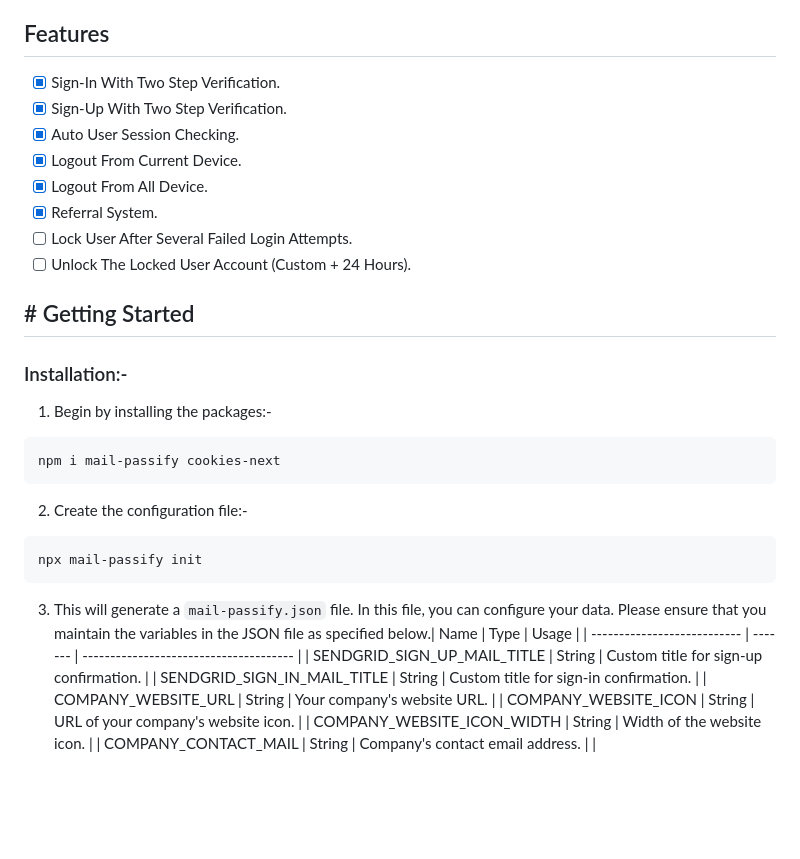
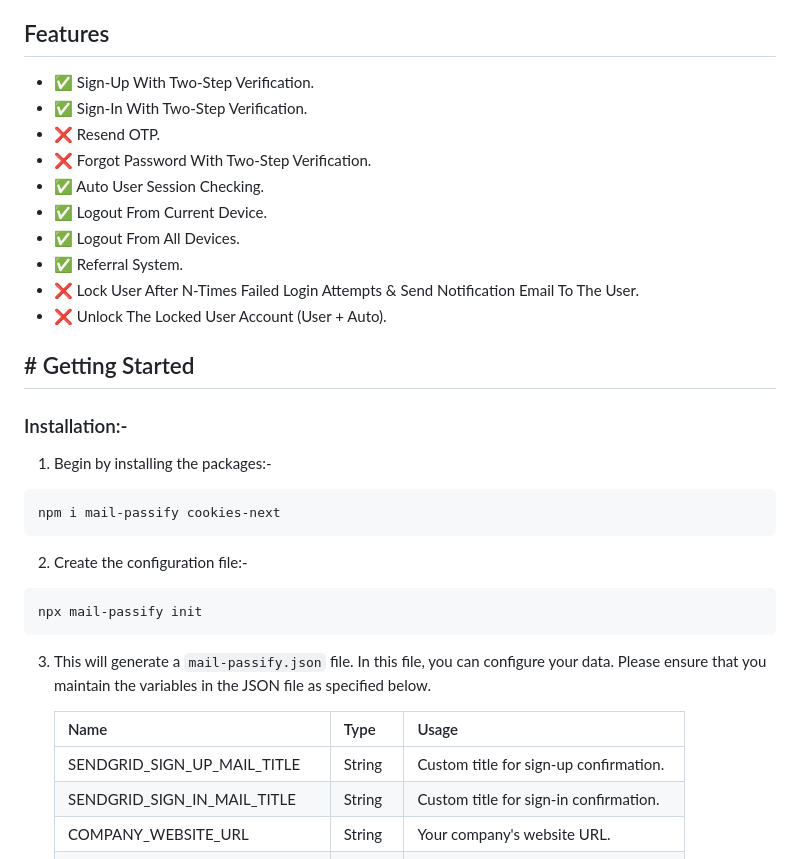
Before and after one commit to Capta1nRaj/mail-passify, a Markdown page: README.md, the part around one of its changes. Rendered like a GitHub page; blank space fills up the shorter version.

````diff
--- a/README.md
+++ b/README.md
@@ -6,14 +6,16 @@ Mail-Passify is a Node.js module that empowers you to create a robust user **sig
 
 ## Features
 
-* [X] Sign-In With Two Step Verification.
-* [X] Sign-Up With Two Step Verification.
-* [X] Auto User Session Checking.
-* [X] Logout From Current Device.
-* [X] Logout From All Device.
-* [X] Referral System.
-* [ ] Lock User After Several Failed Login Attempts.
-* [ ] Unlock The Locked User Account (Custom + 24 Hours).
+- ✅ Sign-Up With Two-Step Verification.
+- ✅ Sign-In With Two-Step Verification.
+- ❌ Resend OTP.
+- ❌ Forgot Password With Two-Step Verification.
+- ✅ Auto User Session Checking.
+- ✅ Logout From Current Device.
+- ✅ Logout From All Devices.
+- ✅ Referral System.
+- ❌ Lock User After N-Times Failed Login Attempts & Send Notification Email To The User.
+- ❌ Unlock The Locked User Account (User + Auto).
 
 ## # Getting Started
 
@@ -31,7 +33,9 @@ npm i mail-passify cookies-next
 npx mail-passify init
 ```
 
-3. This will generate a ``mail-passify.json`` file. In this file, you can configure your data. Please ensure that you maintain the variables in the JSON file as specified below.| Name                        | Type    | Usage                                  |
+3. This will generate a ``mail-passify.json`` file. In this file, you can configure your data. Please ensure that you maintain the variables in the JSON file as specified below.
+
+   | Name                        | Type    | Usage                                  |
    | --------------------------- | ------- | -------------------------------------- |
    | SENDGRID_SIGN_UP_MAIL_TITLE | String  | Custom title for sign-up confirmation. |
    | SENDGRID_SIGN_IN_MAIL_TITLE | String  | Custom title for sign-in confirmation. |
````
Also changed, not shown: other parts of README.md (+1 -0 lines).
